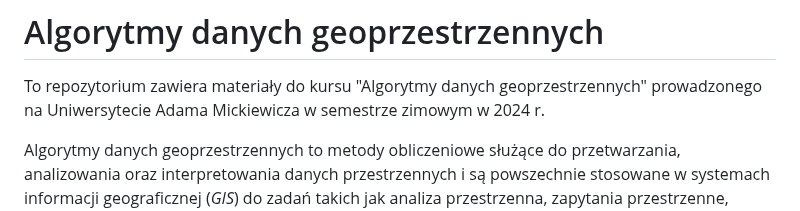
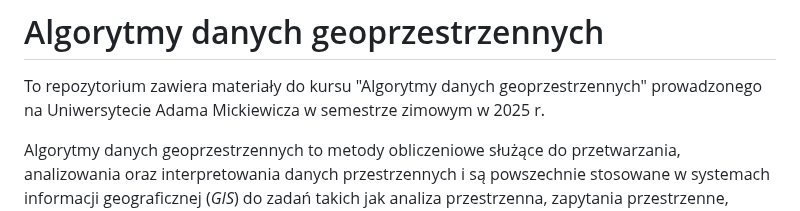
Before and after one commit to kadyb/adg2025, a Markdown page: README.md, the part around one of its changes. Rendered like a GitHub page.

```diff
--- a/README.md
+++ b/README.md
@@ -1,6 +1,6 @@
 # Algorytmy danych geoprzestrzennych
 To repozytorium zawiera materiały do kursu "Algorytmy danych geoprzestrzennych" prowadzonego
-na Uniwersytecie Adama Mickiewicza w semestrze zimowym w 2024 r.
+na Uniwersytecie Adama Mickiewicza w semestrze zimowym w 2025 r.
 
 Algorytmy danych geoprzestrzennych to metody obliczeniowe służące do przetwarzania,
 analizowania oraz interpretowania danych przestrzennych i są powszechnie stosowane w
```
Also changed, not shown: other parts of README.md (+13 -13 lines).
